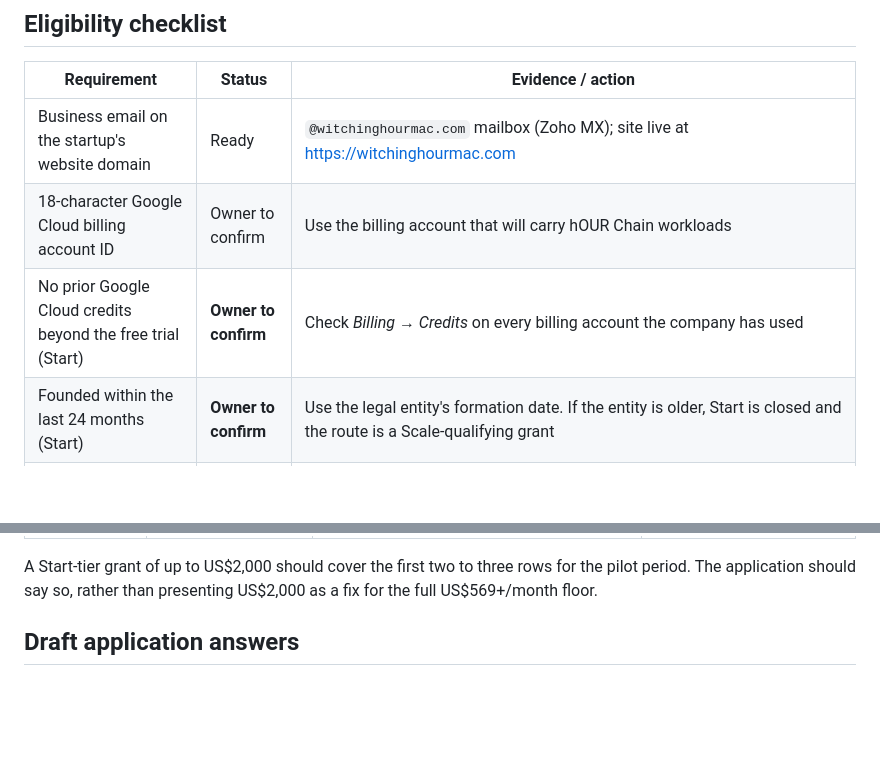
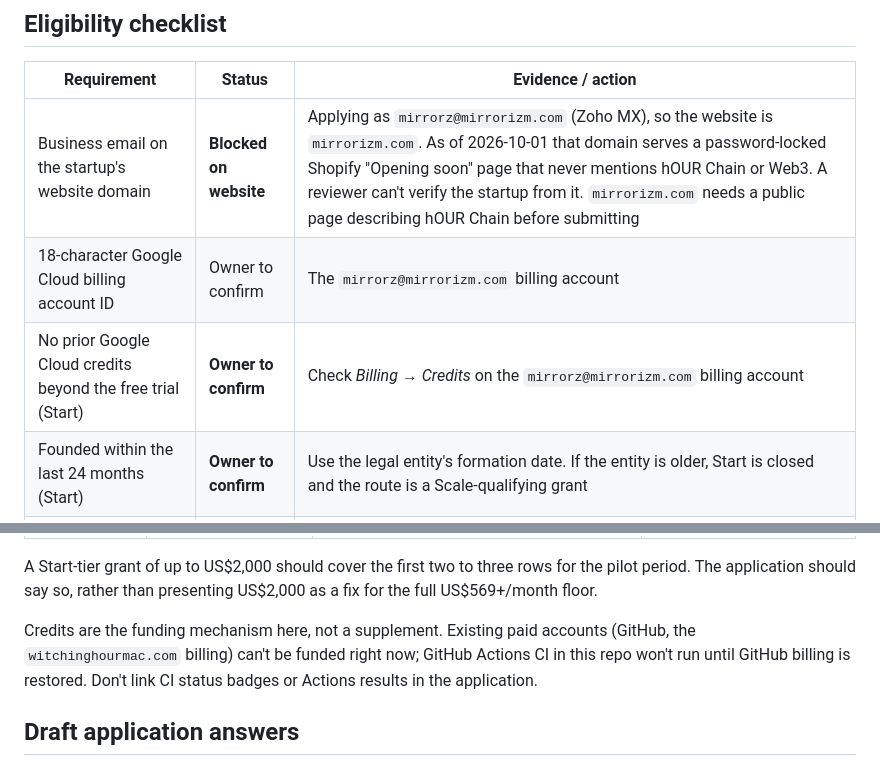
Before and after one commit to witchinghourartcollective/hOUR-Chain, a Markdown page: docs/GOOGLE-WEB3-CREDITS.md, 2 parts joined by grey strips. Rendered like a GitHub page; blank space fills up the shorter version.

Commit message:
Point credits application at mirrorizm.com and flag the locked storefront
Co-Authored-By: Claude Opus 5.5 <noreply@anthropic.com>

```diff
--- a/docs/GOOGLE-WEB3-CREDITS.md
+++ b/docs/GOOGLE-WEB3-CREDITS.md
@@ -20,9 +20,9 @@ Google evaluates funding that doesn't qualify for Scale (crowdfunding, friends a
 
 | Requirement | Status | Evidence / action |
 | --- | --- | --- |
-| Business email on the startup's website domain | Ready | `@witchinghourmac.com` mailbox (Zoho MX); site live at <https://witchinghourmac.com> |
-| 18-character Google Cloud billing account ID | Owner to confirm | Use the billing account that will carry hOUR Chain workloads |
-| No prior Google Cloud credits beyond the free trial (Start) | **Owner to confirm** | Check *Billing → Credits* on every billing account the company has used |
+| Business email on the startup's website domain | **Blocked on website** | Applying as `mirrorz@mirrorizm.com` (Zoho MX), so the website is `mirrorizm.com`. As of 2026-10-01 that domain serves a password-locked Shopify "Opening soon" page that never mentions hOUR Chain or Web3. A reviewer can't verify the startup from it. `mirrorizm.com` needs a public page describing hOUR Chain before submitting |
+| 18-character Google Cloud billing account ID | Owner to confirm | The `mirrorz@mirrorizm.com` billing account |
+| No prior Google Cloud credits beyond the free trial (Start) | **Owner to confirm** | Check *Billing → Credits* on the `mirrorz@mirrorizm.com` billing account |
 | Founded within the last 24 months (Start) | **Owner to confirm** | Use the legal entity's formation date. If the entity is older, Start is closed and the route is a Scale-qualifying grant |
 | Working MVP | Partial | This repo is pre-alpha. Present the running ecosystem as the MVP (see below), with hOUR Chain as the protocol layer being built on it |
 | Not an excluded category | Ready, with care | Excluded categories include mining companies and companies distributing tokens contrary to regulatory guidance. The application must not mention a token sale (`FUNDING.md` rule), and it must keep any ecosystem token activity separate from hOUR Chain, as `FIRST-RELEASE-PILOT.md` already requires |
@@ -53,6 +53,8 @@ under "Evidence gates".
 | Chain analytics | BigQuery public blockchain datasets | Settlement-receipt reconciliation without running archive nodes | Receipt reconciliation query for pilot settlements |
 
 A Start-tier grant of up to US$2,000 should cover the first two to three rows for the pilot period. The application should say so, rather than presenting US$2,000 as a fix for the full US$569+/month floor.
+
+Credits are the funding mechanism here, not a supplement. Existing paid accounts (GitHub, the `witchinghourmac.com` billing) can't be funded right now; GitHub Actions CI in this repo won't run until GitHub billing is restored. Don't link CI status badges or Actions results in the application.
 
 ## Draft application answers
 
```
